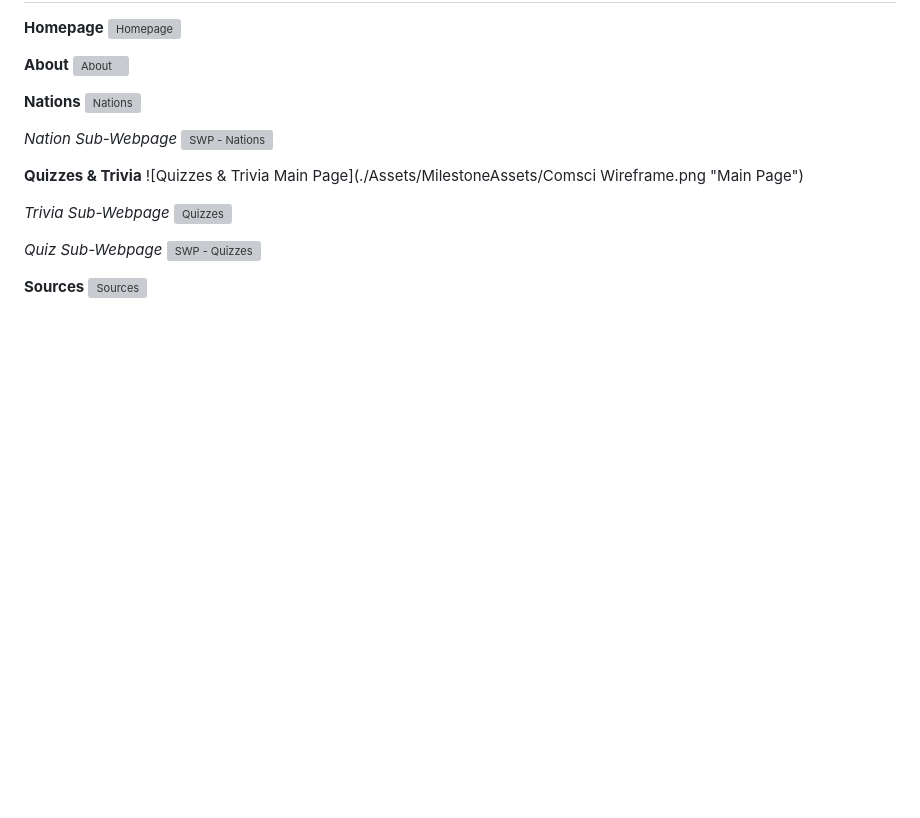
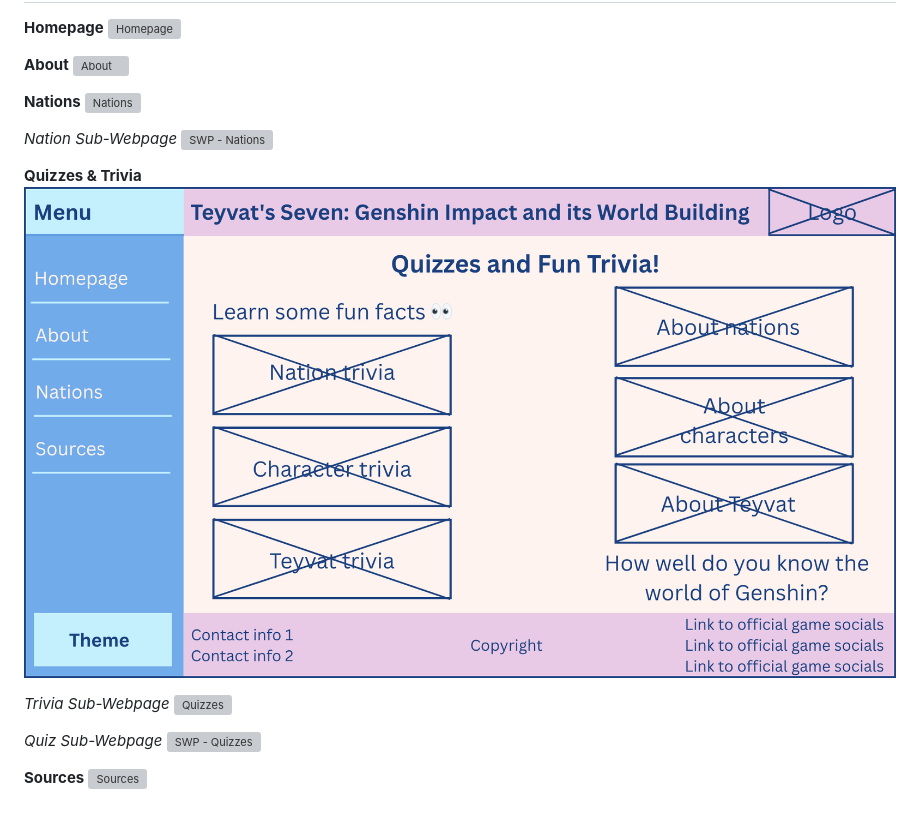
Before and after one commit to QuinnYap/WDProjLithiumNovalesYap, a Markdown page: README.md, the part around the change. Rendered like a GitHub page; blank space fills up the shorter version; grey boxes are pictures that could not be loaded.

```diff
--- a/README.md
+++ b/README.md
@@ -49,7 +49,7 @@ _Nation Sub-Webpage_
 <img width="1920" height="1080" alt="SWP - Nations" src="https://github.com/user-attachments/assets/f16f7ef7-1bdb-4519-b4a4-19ccd0d375c1" />
 
 **Quizzes & Trivia**
-![Quizzes & Trivia Main Page](./Assets/MilestoneAssets/Comsci Wireframe.png "Main Page")
+![Quizzes & Trivia Main Page](./Assets/MilestoneAssets/ComsciWireframe.png "Main Page")
 
 _Trivia Sub-Webpage_
 <img width="1920" height="1080" alt="Quizzes" src="https://github.com/user-attachments/assets/168eebc8-6e6b-4ffd-a4b1-67b6af09dbed" />
```
